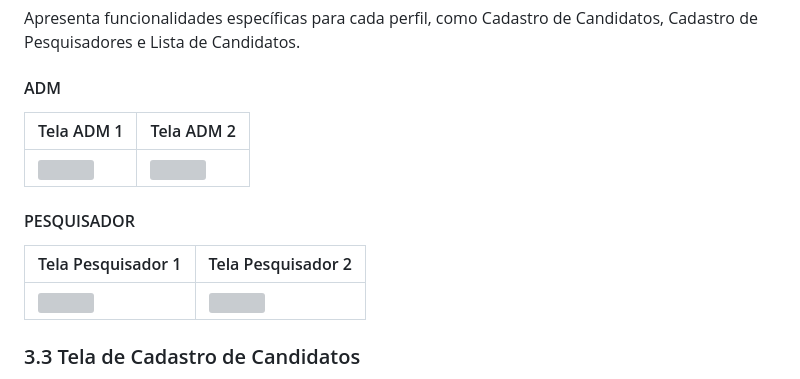
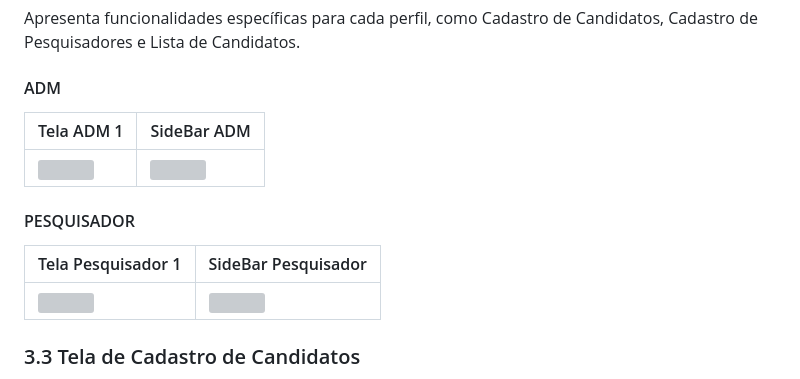
Before and after one commit to pedrovictormotasilva/votacaoapli, a Markdown page: README.md, the part around the change. GitHub-like rendering; grey boxes are pictures that could not be loaded.

Commit message:
Atualizar o README.md

```diff
--- a/README.md
+++ b/README.md
@@ -42,12 +42,12 @@ Permite autenticação para Administradores e Pesquisadores.
 Apresenta funcionalidades específicas para cada perfil, como Cadastro de Candidatos, Cadastro de Pesquisadores e Lista de Candidatos.
 
 #### ADM
-| Tela ADM 1 | Tela ADM 2 |
+| Tela ADM 1 | SideBar ADM |
 | --- | --- |
 | <img src="https://github.com/pedrovictormotasilva/votacaoapli/assets/92291111/c9d0ae7c-cb50-4fe5-a784-ee03ec581902" width="300"> | <img src="https://github.com/pedrovictormotasilva/votacaoapli/assets/92291111/a46fa9a7-428a-46e4-be66-e5780c0589c2" width="300"> |
 
 #### PESQUISADOR
-| Tela Pesquisador 1 | Tela Pesquisador 2 |
+| Tela Pesquisador 1 | SideBar Pesquisador |
 | --- | --- |
 | <img src="https://github.com/pedrovictormotasilva/votacaoapli/assets/92291111/82b96cfb-005f-4a35-8f47-03be185dce6b" width="300"> | <img src="https://github.com/pedrovictormotasilva/votacaoapli/assets/92291111/8b795041-2dfb-4178-811d-6bf2a8d8bc75" width="300"> |
 
```
